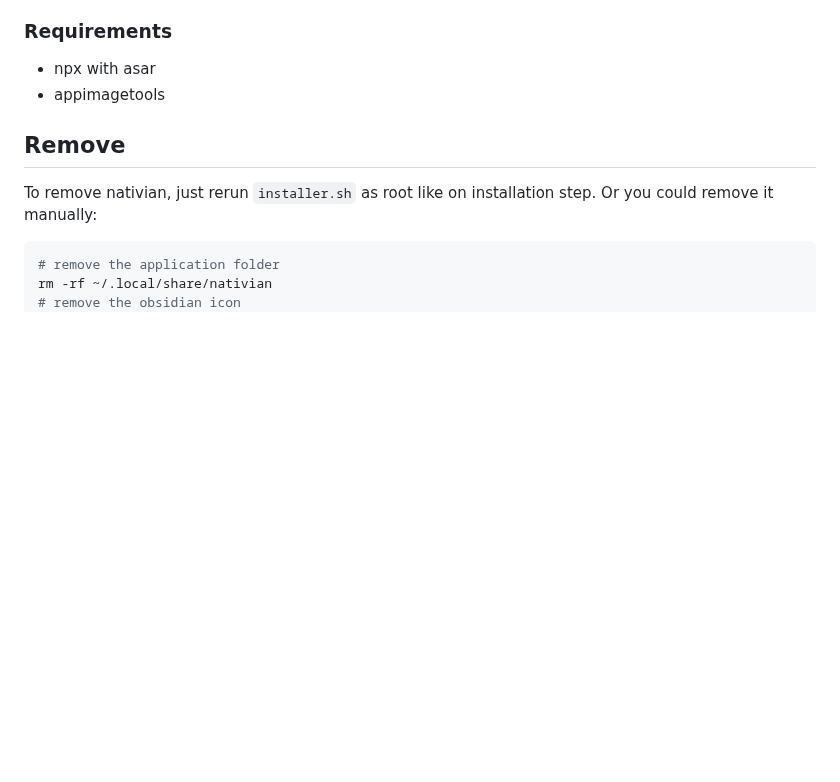
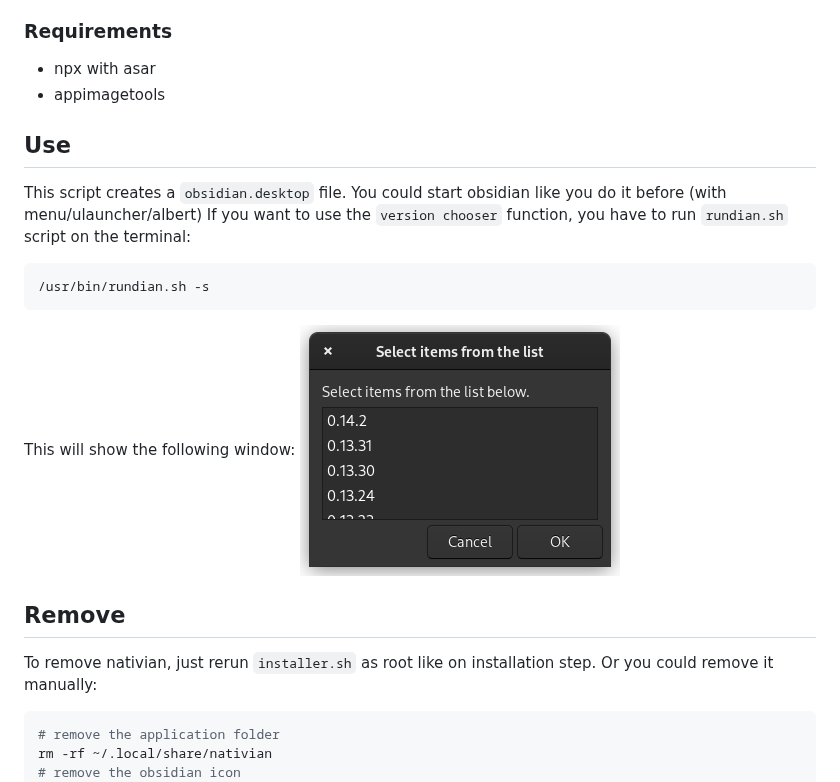
Before and after one commit to Faetu/nativian, a Markdown page: README.md, the part around the change. GitHub-like rendering; pictures changed too: screenshots/version_chooser.png (added); blank space fills up the shorter version.

Commit message:
add "use" description

````diff
--- a/README.md
+++ b/README.md
@@ -18,6 +18,16 @@ Only the installer need to be run as root!
 ### Requirements
 - npx with asar
 - appimagetools
+
+## Use
+
+This script creates a `obsidian.desktop` file. You could start obsidian like you do it before (with menu/ulauncher/albert)
+If you want to use the `version chooser` function, you have to run `rundian.sh` script on the terminal:
+```bash
+/usr/bin/rundian.sh -s
+```
+This will show the following window:
+![version_chooser](screenshots/version_chooser.png)
 
 ## Remove
 To remove nativian, just rerun `installer.sh` as root like on installation step.
````
